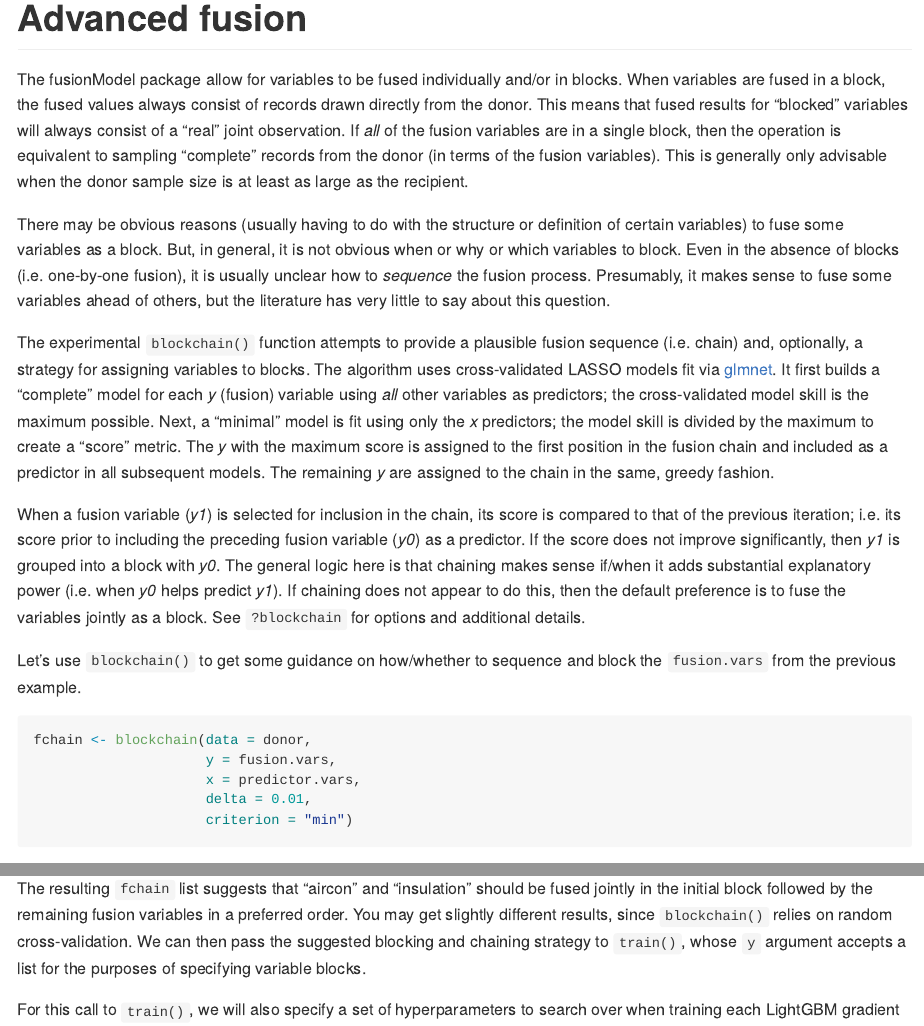
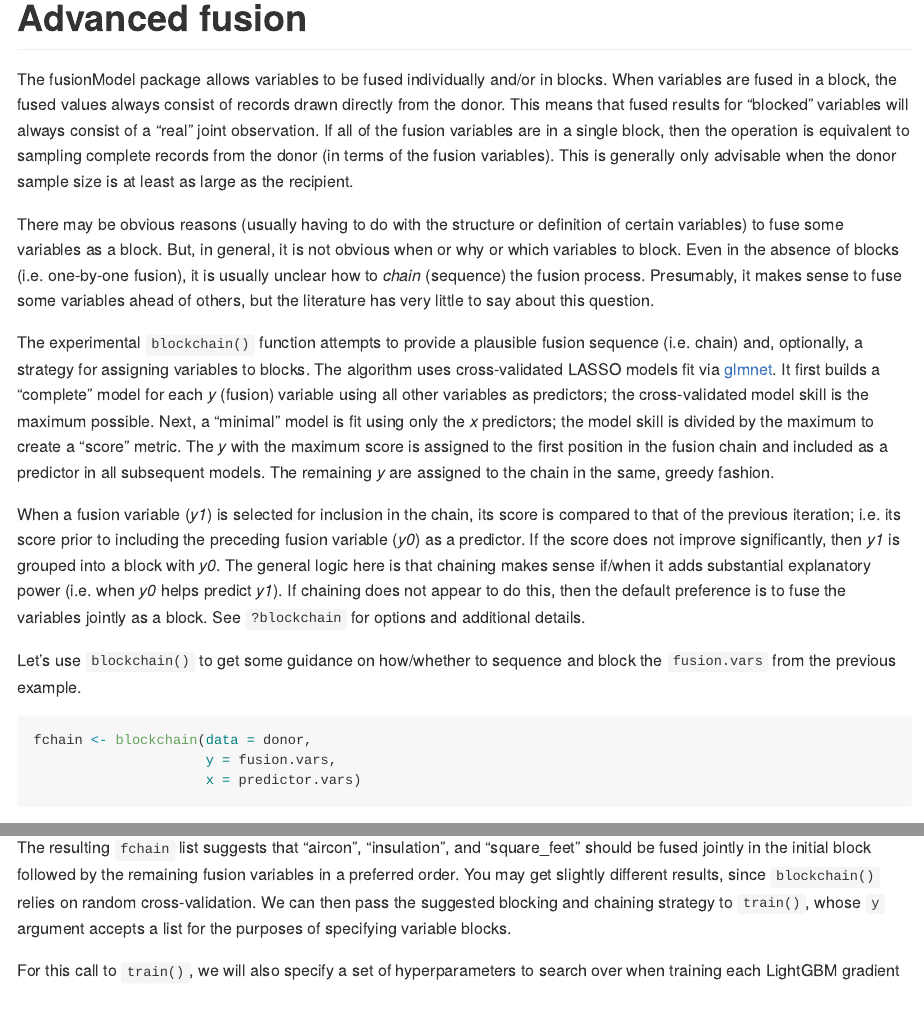
Before and after one commit to ummel/fusionModel, an R Markdown document (README.Rmd): the page in a window 1100 px wide, from 7180 px down, and a second part further down, joined at a grey line. Rendered offline with R 4.5, knitr and Pandoc, with nearby package versions; some code elsewhere in the file could not run offline; common packages that the code uses without loading them are loaded.

Commit message:
Small README updates.

````diff
--- a/README.Rmd
+++ b/README.Rmd
@@ -212,11 +212,11 @@ head(sim10)
 
 # Advanced fusion
 
-The fusionModel package allow for variables to be fused individually and/or in blocks. When variables are fused in a block, the fused values always consist of records drawn directly from the donor. This means that fused results for "blocked" variables will always consist of a "real" joint observation. If *all* of the fusion variables are in a single block, then the operation is equivalent to sampling "complete" records from the donor (in terms of the fusion variables). This is generally only advisable when the donor sample size is at least as large as the recipient.
+The fusionModel package allows variables to be fused individually and/or in blocks. When variables are fused in a block, the fused values always consist of records drawn directly from the donor. This means that fused results for "blocked" variables will always consist of a "real" joint observation. If all of the fusion variables are in a single block, then the operation is equivalent to sampling complete records from the donor (in terms of the fusion variables). This is generally only advisable when the donor sample size is at least as large as the recipient.
 
-There may be obvious reasons (usually having to do with the structure or definition of certain variables) to fuse some variables as a block. But, in general, it is not obvious when or why or which variables to block. Even in the absence of blocks (i.e. one-by-one fusion), it is usually unclear how to *sequence* the fusion process. Presumably, it makes sense to fuse some variables ahead of others, but the literature has very little to say about this question.
+There may be obvious reasons (usually having to do with the structure or definition of certain variables) to fuse some variables as a block. But, in general, it is not obvious when or why or which variables to block. Even in the absence of blocks (i.e. one-by-one fusion), it is usually unclear how to *chain* (sequence) the fusion process. Presumably, it makes sense to fuse some variables ahead of others, but the literature has very little to say about this question.
 
-The experimental `blockchain()` function attempts to provide a plausible fusion sequence (i.e. chain) and, optionally, a strategy for assigning variables to blocks. The algorithm uses cross-validated LASSO models fit via [glmnet](https://cran.r-project.org/web/packages/glmnet/index.html). It first builds a "complete" model for each *y* (fusion) variable using *all* other variables as predictors; the cross-validated model skill is the maximum possible. Next, a "minimal" model is fit using only the *x* predictors; the model skill is divided by the maximum to create a "score" metric. The *y* with the maximum score is assigned to the first position in the fusion chain and included as a predictor in all subsequent models. The remaining *y* are assigned to the chain in the same, greedy fashion.
+The experimental `blockchain()` function attempts to provide a plausible fusion sequence (i.e. chain) and, optionally, a strategy for assigning variables to blocks. The algorithm uses cross-validated LASSO models fit via [glmnet](https://cran.r-project.org/web/packages/glmnet/index.html). It first builds a "complete" model for each *y* (fusion) variable using all other variables as predictors; the cross-validated model skill is the maximum possible. Next, a "minimal" model is fit using only the *x* predictors; the model skill is divided by the maximum to create a "score" metric. The *y* with the maximum score is assigned to the first position in the fusion chain and included as a predictor in all subsequent models. The remaining *y* are assigned to the chain in the same, greedy fashion.
 
 When a fusion variable (*y1*) is selected for inclusion in the chain, its score is compared to that of the previous iteration; i.e. its score prior to including the preceding fusion variable (*y0*) as a predictor. If the score does not improve significantly, then *y1* is grouped into a block with *y0*. The general logic here is that chaining makes sense if/when it adds substantial explanatory power (i.e. when *y0* helps predict *y1*). If chaining does not appear to do this, then the default preference is to fuse the variables jointly as a block. See `?blockchain` for options and additional details.
 
@@ -225,9 +225,7 @@ Let's use `blockchain()` to get some guidance on how/whether to sequence and blo
 ```r
 fchain <- blockchain(data = donor,
                      y = fusion.vars,
-                     x = predictor.vars,
-                     delta = 0.01,
-                     criterion = "min")
+                     x = predictor.vars)
 ```
 ```{r, echo = FALSE, results = 'hide'}
 suppressMessages(fchain <- blockchain(data = donor,
@@ -241,7 +237,7 @@ suppressMessages(fchain <- blockchain(data = donor,
 fchain
 ```
 
-The resulting `fchain` list suggests that "aircon" and "insulation" should be fused jointly in the initial block followed by the remaining fusion variables in a preferred order. You may get slightly different results, since `blockchain()` relies on random cross-validation. We can then pass the suggested blocking and chaining strategy to `train()`, whose `y` argument accepts a list for the purposes of specifying variable blocks.
+The resulting `fchain` list suggests that "aircon", "insulation", and "square_feet" should be fused jointly in the initial block followed by the remaining fusion variables in a preferred order. You may get slightly different results, since `blockchain()` relies on random cross-validation. We can then pass the suggested blocking and chaining strategy to `train()`, whose `y` argument accepts a list for the purposes of specifying variable blocks.
 
 For this call to `train()`, we will also specify a set of hyperparameters to search over when training each LightGBM gradient boosting model (see `?train` for details). Since this requires additional computation, the `cores` argument is used to enable parallel processing.
 
````
Also changed, not shown: README.md, README.Rmd (6 more changed lines), 1 other file.
